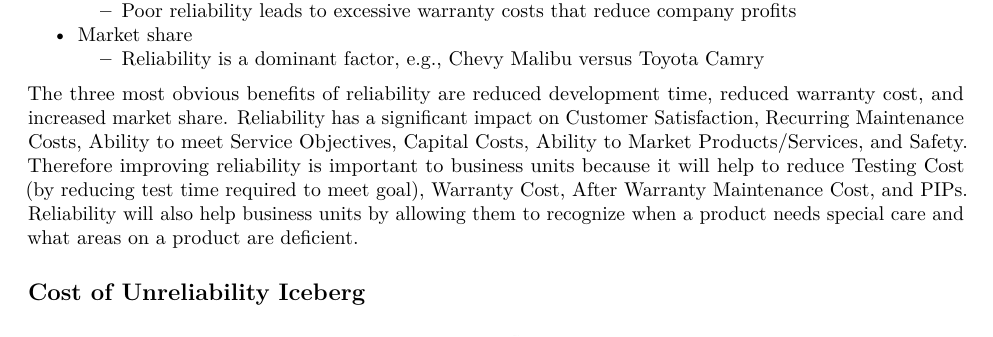
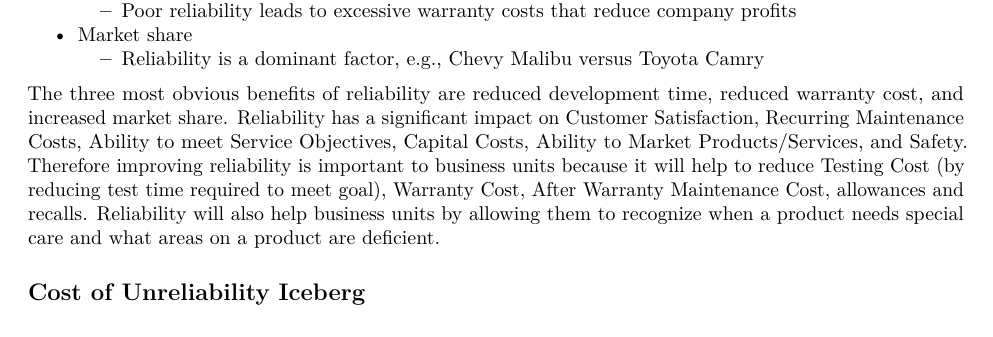
Before and after one commit to robertandrewstevens/Reliability, an R Markdown document (ReliabilityOverviewExcerpt.Rmd): part of page 1 of 4, cut so that both start at the same text. Rendered offline with R 4.5, knitr and Pandoc, then LaTeX, with nearby package versions.

Commit message:
Update ReliabilityOverviewExcerpt.Rmd

```diff
--- a/ReliabilityOverviewExcerpt.Rmd
+++ b/ReliabilityOverviewExcerpt.Rmd
@@ -16,7 +16,7 @@ output: pdf_document
 - Market share
     + Reliability is a dominant factor, e.g., Chevy Malibu versus Toyota Camry
 
-The three most obvious benefits of reliability are reduced development time, reduced warranty cost, and increased market share. Reliability has a significant impact on Customer Satisfaction, Recurring Maintenance Costs, Ability to meet Service Objectives, Capital Costs, Ability to Market Products/Services, and Safety. Therefore improving reliability is important to business units because it will help to reduce Testing Cost (by reducing test time required to meet goal), Warranty Cost, After Warranty Maintenance Cost, and PIPs. Reliability will also help business units by allowing them to recognize when a product needs special care and what areas on a product are deficient.
+The three most obvious benefits of reliability are reduced development time, reduced warranty cost, and increased market share. Reliability has a significant impact on Customer Satisfaction, Recurring Maintenance Costs, Ability to meet Service Objectives, Capital Costs, Ability to Market Products/Services, and Safety. Therefore improving reliability is important to business units because it will help to reduce Testing Cost (by reducing test time required to meet goal), Warranty Cost, After Warranty Maintenance Cost, allowances and recalls. Reliability will also help business units by allowing them to recognize when a product needs special care and what areas on a product are deficient.
 
 ## Cost of Unreliability Iceberg
 
```
